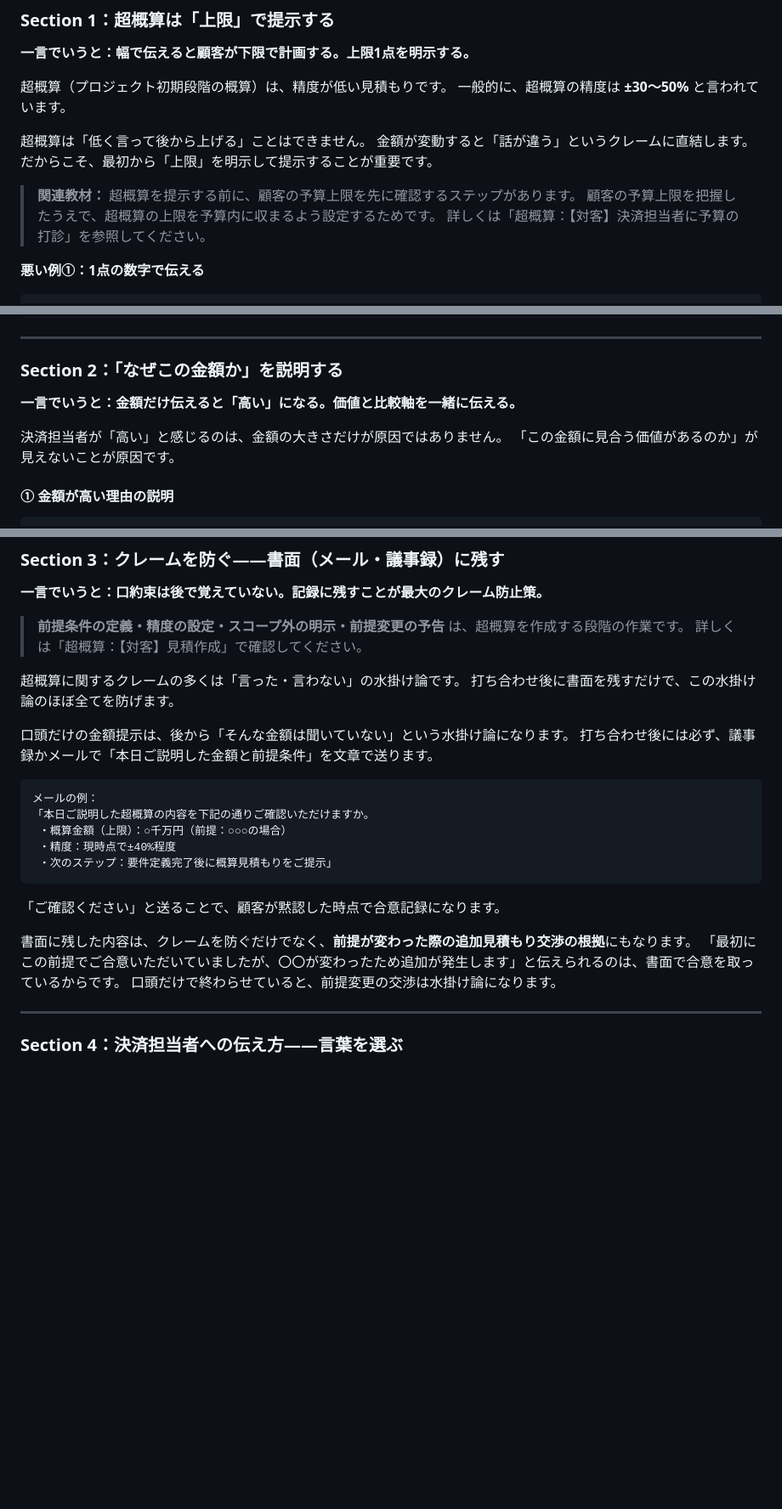
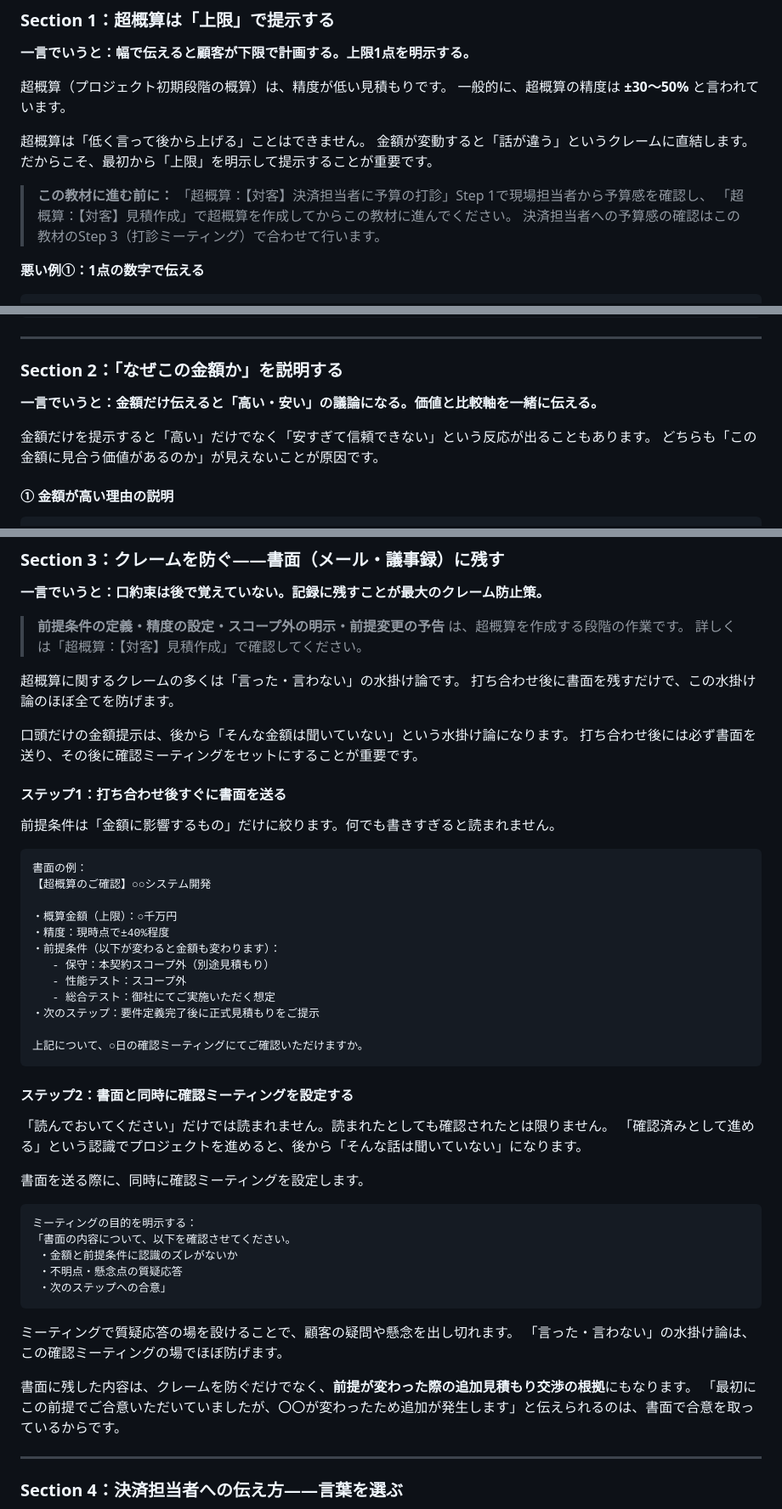
Before and after one commit to mito-work/learning-pm, a Markdown page: stakeholder-kanri/tachiage/cho_gaisan_taikyaku_cho_gaisan_naiyo_no_dashin_contents.md, 3 parts joined by grey strips. Shown at 85% size. GitHub-like rendering; blank space fills up the shorter version.

````diff
--- a/stakeholder-kanri/tachiage/cho_gaisan_taikyaku_cho_gaisan_naiyo_no_dashin_contents.md
+++ b/stakeholder-kanri/tachiage/cho_gaisan_taikyaku_cho_gaisan_naiyo_no_dashin_contents.md
@@ -50,9 +50,10 @@ PMが超概算の打診を苦手とする理由は、「誰に・どう・何を
 金額が変動すると「話が違う」というクレームに直結します。
 だからこそ、最初から「上限」を明示して提示することが重要です。
 
-> **関連教材：** 超概算を提示する前に、顧客の予算上限を先に確認するステップがあります。
-> 顧客の予算上限を把握したうえで、超概算の上限を予算内に収まるよう設定するためです。
-> 詳しくは「超概算：【対客】決済担当者に予算の打診」を参照してください。
+> **この教材に進む前に：**
+> 「超概算：【対客】決済担当者に予算の打診」Step 1で現場担当者から予算感を確認し、
+> 「超概算：【対客】見積作成」で超概算を作成してからこの教材に進んでください。
+> 決済担当者への予算感の確認はこの教材のStep 3（打診ミーティング）で合わせて行います。
 
 **悪い例①：1点の数字で伝える**
 
@@ -82,10 +83,10 @@ PMが超概算の打診を苦手とする理由は、「誰に・どう・何を
 
 ### Section 2：「なぜこの金額か」を説明する
 
-**一言でいうと：金額だけ伝えると「高い」になる。価値と比較軸を一緒に伝える。**
+**一言でいうと：金額だけ伝えると「高い・安い」の議論になる。価値と比較軸を一緒に伝える。**
 
-決済担当者が「高い」と感じるのは、金額の大きさだけが原因ではありません。
-「この金額に見合う価値があるのか」が見えないことが原因です。
+金額だけを提示すると「高い」だけでなく「安すぎて信頼できない」という反応が出ることもあります。
+どちらも「この金額に見合う価値があるのか」が見えないことが原因です。
 
 #### ① 金額が高い理由の説明
 
@@ -153,21 +178,47 @@ PMが超概算の打診を苦手とする理由は、「誰に・どう・何を
 打ち合わせ後に書面を残すだけで、この水掛け論のほぼ全てを防げます。
 
 口頭だけの金額提示は、後から「そんな金額は聞いていない」という水掛け論になります。
-打ち合わせ後には必ず、議事録かメールで「本日ご説明した金額と前提条件」を文章で送ります。
+打ち合わせ後には必ず書面を送り、その後に確認ミーティングをセットにすることが重要です。
+
+#### ステップ1：打ち合わせ後すぐに書面を送る
+
+前提条件は「金額に影響するもの」だけに絞ります。何でも書きすぎると読まれません。
 
 ```
-メールの例：
-「本日ご説明した超概算の内容を下記の通りご確認いただけますか。
- ・概算金額（上限）：○千万円（前提：○○○の場合）
- ・精度：現時点で±40%程度
- ・次のステップ：要件定義完了後に概算見積もりをご提示」
+書面の例：
+【超概算のご確認】○○システム開発
+
+・概算金額（上限）：○千万円
+・精度：現時点で±40%程度
+・前提条件（以下が変わると金額も変わります）：
+   - 保守：本契約スコープ外（別途見積もり）
+   - 性能テスト：スコープ外
+   - 総合テスト：御社にてご実施いただく想定
+・次のステップ：要件定義完了後に正式見積もりをご提示
+
+上記について、○日の確認ミーティングにてご確認いただけますか。
 ```
 
-「ご確認ください」と送ることで、顧客が黙認した時点で合意記録になります。
+#### ステップ2：書面と同時に確認ミーティングを設定する
+
+「読んでおいてください」だけでは読まれません。読まれたとしても確認されたとは限りません。
+「確認済みとして進める」という認識でプロジェクトを進めると、後から「そんな話は聞いていない」になります。
+
+書面を送る際に、同時に確認ミーティングを設定します。
+
+```
+ミーティングの目的を明示する：
+「書面の内容について、以下を確認させてください。
+ ・金額と前提条件に認識のズレがないか
+ ・不明点・懸念点の質疑応答
+ ・次のステップへの合意」
+```
+
+ミーティングで質疑応答の場を設けることで、顧客の疑問や懸念を出し切れます。
+「言った・言わない」の水掛け論は、この確認ミーティングの場でほぼ防げます。
 
 書面に残した内容は、クレームを防ぐだけでなく、**前提が変わった際の追加見積もり交渉の根拠**にもなります。
 「最初にこの前提でご合意いただいていましたが、〇〇が変わったため追加が発生します」と伝えられるのは、書面で合意を取っているからです。
-口頭だけで終わらせていると、前提変更の交渉は水掛け論になります。
 
 ---
 
````
Also changed, not shown: other parts of stakeholder-kanri/tachiage/cho_gaisan_taikyaku_cho_gaisan_naiyo_no_dashin_contents.md (+28 -5 lines), stakeholder-kanri/tachiage/cho_gaisan_taikyaku_kessai_tantousha_ni_yosan_no_dashin_contents.md (+27 -24 lines), stakeholder-kanri/tachiage/cho_gaisan_taikyaku_tantousha_yosan_dashin_fuka_ji_no_kessaisha_kakunin_contents.md (+39 -21 lines).
